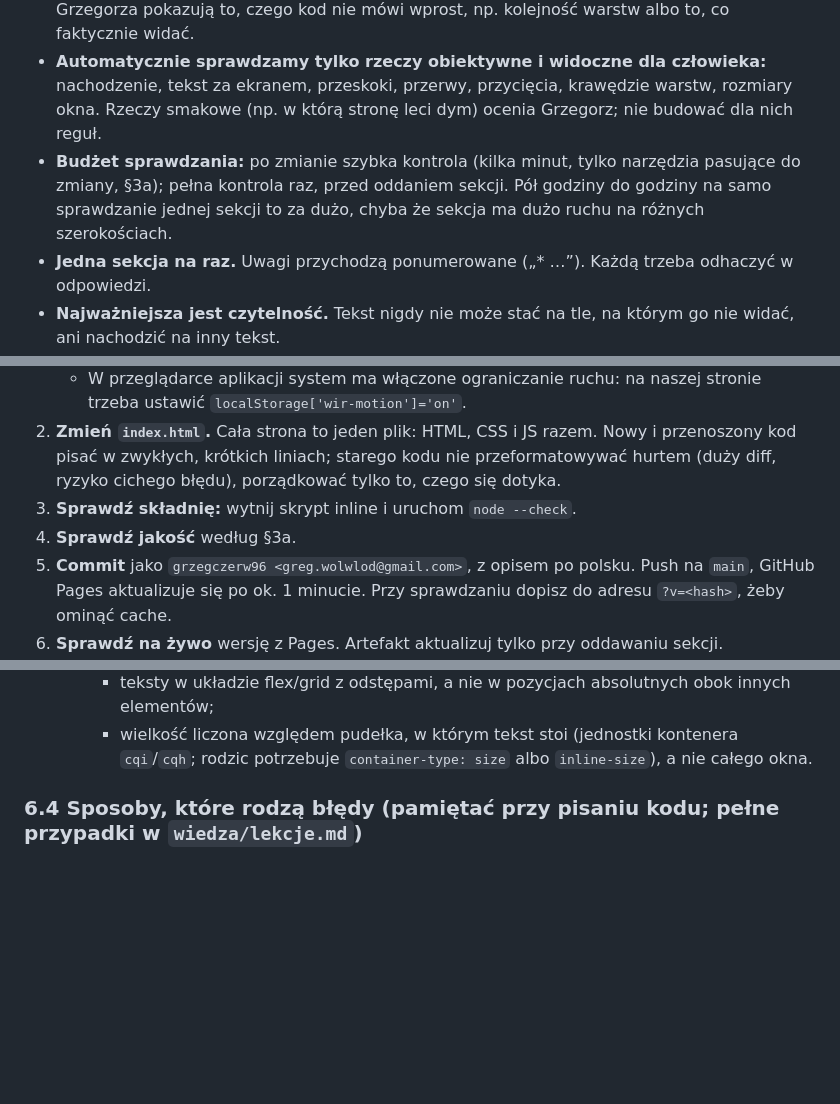
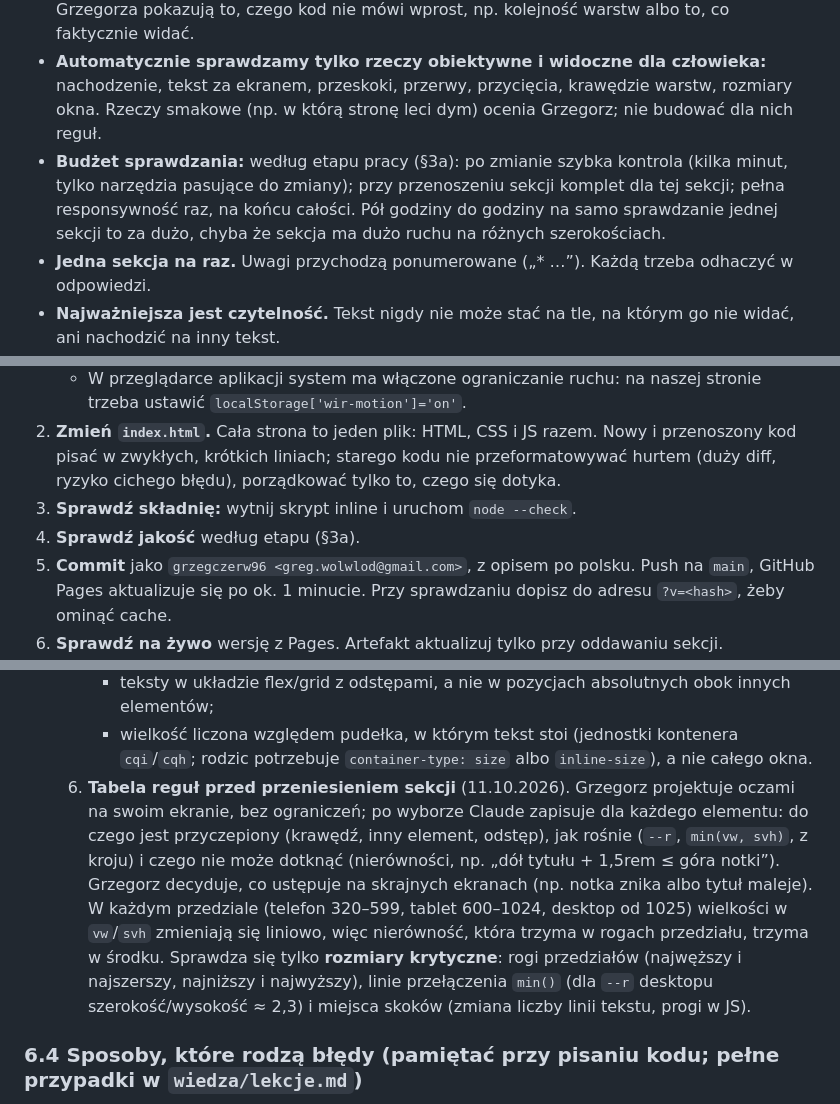
Before and after one commit to grzegczerw96/wir-studium, a Markdown page: CLAUDE.md, 3 parts joined by grey strips. Drawn GitHub-style; blank space fills up the shorter version.

```diff
--- a/CLAUDE.md
+++ b/CLAUDE.md
@@ -31,7 +31,7 @@ Stan na 10.10.2026: plik odchudzony do zasad i pętli; pomiary, lekcje, hero i s
 - **Wzorcem jest oryginał, a nie ocena Claude.** Najpierw pomiar (`probe.py`), potem budowa, a sprawdzanie głównie jako porównanie z oryginałem. Opis Grzegorza bywa nieprecyzyjny i sam to zaznacza, a liczy się źródło.
 - **Kod oryginału** (`/wp-content/themes/cappen/js/main.js`) to najlepsze źródło liczb. Filmy Grzegorza pokazują to, czego kod nie mówi wprost, np. kolejność warstw albo to, co faktycznie widać.
 - **Automatycznie sprawdzamy tylko rzeczy obiektywne i widoczne dla człowieka:** nachodzenie, tekst za ekranem, przeskoki, przerwy, przycięcia, krawędzie warstw, rozmiary okna. Rzeczy smakowe (np. w którą stronę leci dym) ocenia Grzegorz; nie budować dla nich reguł.
-- **Budżet sprawdzania:** po zmianie szybka kontrola (kilka minut, tylko narzędzia pasujące do zmiany, §3a); pełna kontrola raz, przed oddaniem sekcji. Pół godziny do godziny na samo sprawdzanie jednej sekcji to za dużo, chyba że sekcja ma dużo ruchu na różnych szerokościach.
+- **Budżet sprawdzania:** według etapu pracy (§3a): po zmianie szybka kontrola (kilka minut, tylko narzędzia pasujące do zmiany); przy przenoszeniu sekcji komplet dla tej sekcji; pełna responsywność raz, na końcu całości. Pół godziny do godziny na samo sprawdzanie jednej sekcji to za dużo, chyba że sekcja ma dużo ruchu na różnych szerokościach.
 - **Jedna sekcja na raz.** Uwagi przychodzą ponumerowane („* …”). Każdą trzeba odhaczyć w odpowiedzi.
 - **Najważniejsza jest czytelność.** Tekst nigdy nie może stać na tle, na którym go nie widać, ani nachodzić na inny tekst.
 - **Reguły to pomoc, nie gorset** (Grzegorz, 10.10.2026). Jeśli jest sposób szybszy albo dokładniejszy, którego nie ma w tym pliku (nowe narzędzie, program do zainstalowania, agent, polecenie), zaproponuj go i użyj. Zasady czytelności i wierności oryginałowi zostają.
@@ -61,7 +61,7 @@ Stan na 10.10.2026: plik odchudzony do zasad i pętli; pomiary, lekcje, hero i s
    - W przeglądarce aplikacji system ma włączone ograniczanie ruchu: na naszej stronie trzeba ustawić `localStorage['wir-motion']='on'`.
 2. **Zmień `index.html`.** Cała strona to jeden plik: HTML, CSS i JS razem. Nowy i przenoszony kod pisać w zwykłych, krótkich liniach; starego kodu nie przeformatowywać hurtem (duży diff, ryzyko cichego błędu), porządkować tylko to, czego się dotyka.
 3. **Sprawdź składnię:** wytnij skrypt inline i uruchom `node --check`.
-4. **Sprawdź jakość** według §3a.
+4. **Sprawdź jakość** według etapu (§3a).
 5. **Commit** jako `grzegczerw96 <greg.wolwlod@gmail.com>`, z opisem po polsku. Push na `main`, GitHub Pages aktualizuje się po ok. 1 minucie. Przy sprawdzaniu dopisz do adresu `?v=<hash>`, żeby ominąć cache.
 6. **Sprawdź na żywo** wersję z Pages. Artefakt aktualizuj tylko przy oddawaniu sekcji.
 7. **Po testach przywróć widok przeglądarki** do ustawienia „desktop”.
@@ -180,6 +188,7 @@ Narzędzia są w `tools/` (Python 3.8, `py -I`, biblioteki w `%LOCALAPPDATA%\wir
      - duże tytuły mają wielkość ograniczoną i szerokością, i wysokością (`min(…vw, …svh)` albo `clamp`; `svh`, nie `vh`, bo na telefonie `vh` zmienia się z paskiem adresu, §6.4 p. 7), lokalnie w danym tytule, bez zmiany globalnego `--r`;
      - teksty w układzie flex/grid z odstępami, a nie w pozycjach absolutnych obok innych elementów;
      - wielkość liczona względem pudełka, w którym tekst stoi (jednostki kontenera `cqi`/`cqh`; rodzic potrzebuje `container-type: size` albo `inline-size`), a nie całego okna.
+  6. **Tabela reguł przed przeniesieniem sekcji** (11.10.2026). Grzegorz projektuje oczami na swoim ekranie, bez ograniczeń; po wyborze Claude zapisuje dla każdego elementu: do czego jest przyczepiony (krawędź, inny element, odstęp), jak rośnie (`--r`, `min(vw, svh)`, z kroju) i czego nie może dotknąć (nierówności, np. „dół tytułu + 1,5rem ≤ góra notki”). Grzegorz decyduje, co ustępuje na skrajnych ekranach (np. notka znika albo tytuł maleje). W każdym przedziale (telefon 320–599, tablet 600–1024, desktop od 1025) wielkości w `vw`/`svh` zmieniają się liniowo, więc nierówność, która trzyma w rogach przedziału, trzyma w środku. Sprawdza się tylko **rozmiary krytyczne**: rogi przedziałów (najwęższy i najszerszy, najniższy i najwyższy), linie przełączenia `min()` (dla `--r` desktopu szerokość/wysokość ≈ 2,3) i miejsca skoków (zmiana liczby linii tekstu, progi w JS).
 
 ### 6.4 Sposoby, które rodzą błędy (pamiętać przy pisaniu kodu; pełne przypadki w `wiedza/lekcje.md`)
 1. **Ten sam element sterowany dwa razy.** Przejście CSS i GSAP na jednej właściwości, dwa tweeny na jednej zmiennej. Jedno źródło prawdy dla każdej wartości.
```
Also changed, not shown: other parts of CLAUDE.md (+17 -8 lines).
